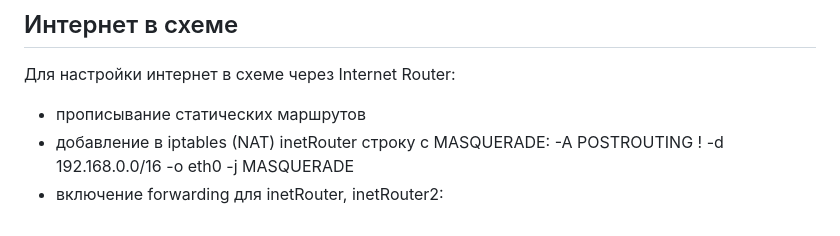
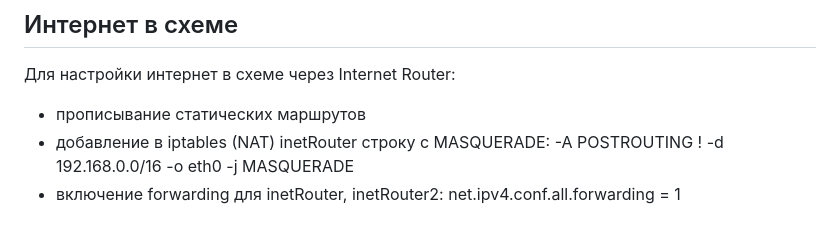
Before and after one commit to vaslin1904/myOt2025, a Markdown page: 18_iptables/README.md, the part around the change. GitHub-like rendering.

```diff
--- a/18_iptables/README.md
+++ b/18_iptables/README.md
@@ -62,4 +62,4 @@ ________________________________________________________________________________
 Для настройки интернет в схеме через Internet Router:
 - прописывание статических маршрутов
 - добавление в iptables (NAT) inetRouter строку с MASQUERADE: -A POSTROUTING ! -d 192.168.0.0/16 -o eth0 -j MASQUERADE
-- включение forwarding для inetRouter, inetRouter2:
+- включение forwarding для inetRouter, inetRouter2: net.ipv4.conf.all.forwarding = 1
```
